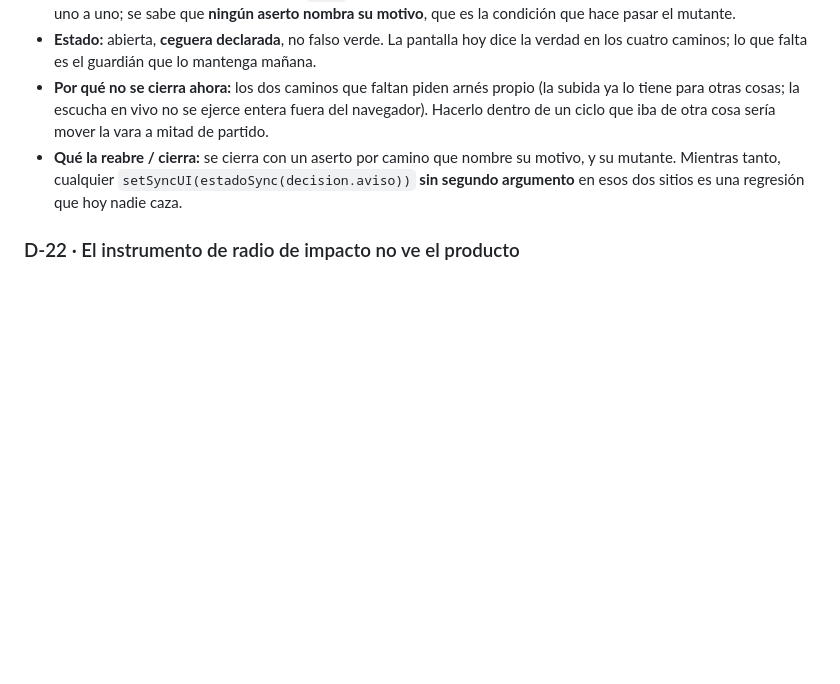
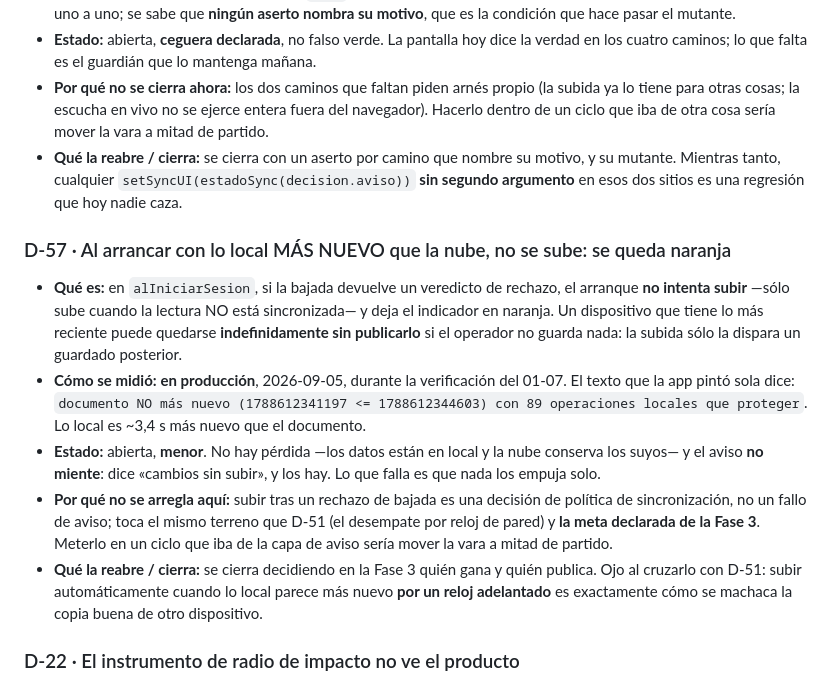
Before and after one commit to californiakid91/food, a Markdown page: .paul/DEUDAS.md, the part around the change. Rendered like a GitHub page; blank space fills up the shorter version.

Commit message:
Ver en produccion que el naranja ya dice su causa, con la cifra real
Segunda pasada de navegador sobre 892d936, con la huella confirmada identica a
la local antes de mirar nada y los dos primeros intentos devolviendo todavia la
anterior.

Se pidio pintar el naranja con un motivo INYECTADO y salio algo mejor: el
arranque termino justo despues y repinto el SUYO, el real. En la pantalla del
operador: «Cambios sin subir (documento NO mas nuevo (1788612341197 <=
1788612344603) con 89 operaciones locales que proteger)». Ochenta y nueve, que
son exactamente las que quedaron tras el borrado del punto 7 — y antes de hoy
ese mismo aviso decia «este dispositivo no tiene operaciones».

Vale mas que la comprobacion pedida: la inyeccion habria demostrado que el
pintor sabe usar un motivo; esto demuestra que el motivo REAL llega hasta la
pantalla en la app desplegada. D-54 cerrada y verificada en produccion.

La evidencia destapo de paso O-2, que se ficha como D-57: lo local es ~3,4s mas
nuevo que la nube, la bajada rechaza —correctamente— y el arranque NO sube
encima, asi que un dispositivo con lo mas reciente puede quedarse sin
publicarlo hasta que alguien guarde algo. No hay perdida y el aviso no miente.
No se arregla aqui: subir tras un rechazo es politica de sincronizacion y toca
el mismo terreno que D-51, que es la meta declarada de la Fase 3.

Co-Authored-By: Claude Opus 5 <noreply@anthropic.com>
Claude-Session: https://claude.ai/code/session_01KRx2uQLSD5ZfJmWta2wvpS

```diff
--- a/.paul/DEUDAS.md
+++ b/.paul/DEUDAS.md
@@ -798,6 +798,25 @@ D-12 y D-13 vienen de la revisión adversaria del plan 01-01, no de la auditorí
   Mientras tanto, cualquier `setSyncUI(estadoSync(decision.aviso))` **sin segundo argumento** en esos
   dos sitios es una regresión que hoy nadie caza.
 
+### D-57 · Al arrancar con lo local MÁS NUEVO que la nube, no se sube: se queda naranja
+- **Qué es:** en `alIniciarSesion`, si la bajada devuelve un veredicto de rechazo, el arranque
+  **no intenta subir** —sólo sube cuando la lectura NO está sincronizada— y deja el indicador en
+  naranja. Un dispositivo que tiene lo más reciente puede quedarse **indefinidamente sin publicarlo**
+  si el operador no guarda nada: la subida sólo la dispara un guardado posterior.
+- **Cómo se midió:** **en producción**, 2026-09-05, durante la verificación del 01-07. El texto que
+  la app pintó sola dice: `documento NO más nuevo (1788612341197 <= 1788612344603) con 89
+  operaciones locales que proteger`. Lo local es ~3,4 s más nuevo que el documento.
+- **Estado:** abierta, **menor**. No hay pérdida —los datos están en local y la nube conserva los
+  suyos— y el aviso **no miente**: dice «cambios sin subir», y los hay. Lo que falla es que nada los
+  empuja solo.
+- **Por qué no se arregla aquí:** subir tras un rechazo de bajada es una decisión de política de
+  sincronización, no un fallo de aviso; toca el mismo terreno que D-51 (el desempate por reloj de
+  pared) y **la meta declarada de la Fase 3**. Meterlo en un ciclo que iba de la capa de aviso sería
+  mover la vara a mitad de partido.
+- **Qué la reabre / cierra:** se cierra decidiendo en la Fase 3 quién gana y quién publica. Ojo al
+  cruzarlo con D-51: subir automáticamente cuando lo local parece más nuevo **por un reloj
+  adelantado** es exactamente cómo se machaca la copia buena de otro dispositivo.
+
 ### D-22 · El instrumento de radio de impacto no ve el producto
 - **Qué es:** el brazo G7 de la transición de fase es `code-review-graph`, que construye un grafo
   del código y calcula el alcance de un cambio. **No parsea el JavaScript inline de un `.html`**,
```
Also changed, not shown: 1 other file.
